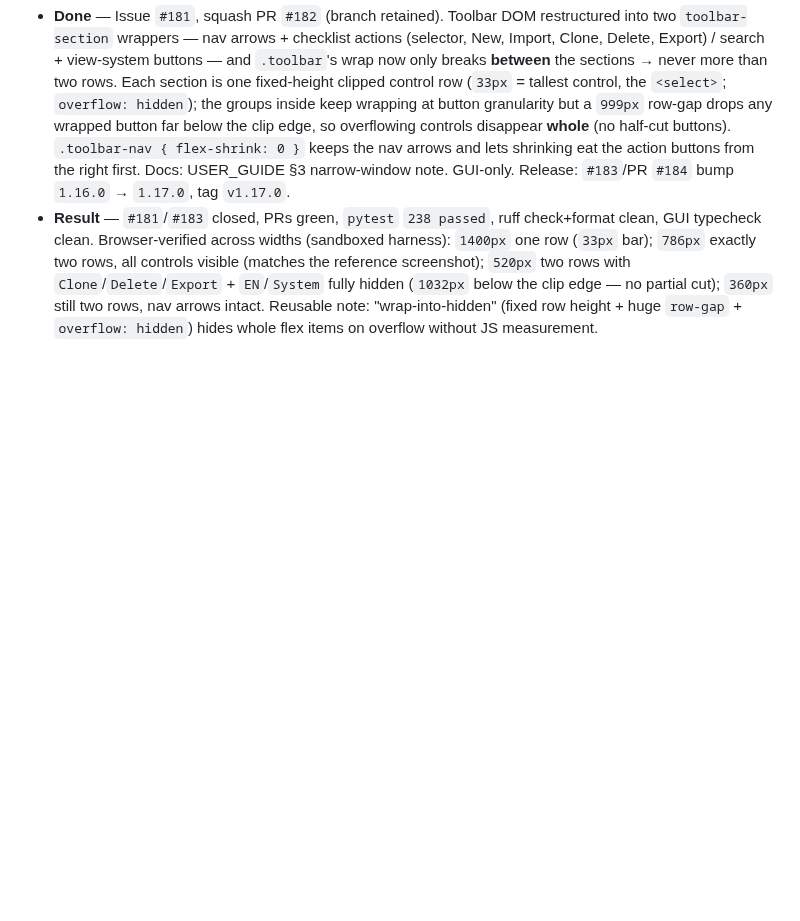
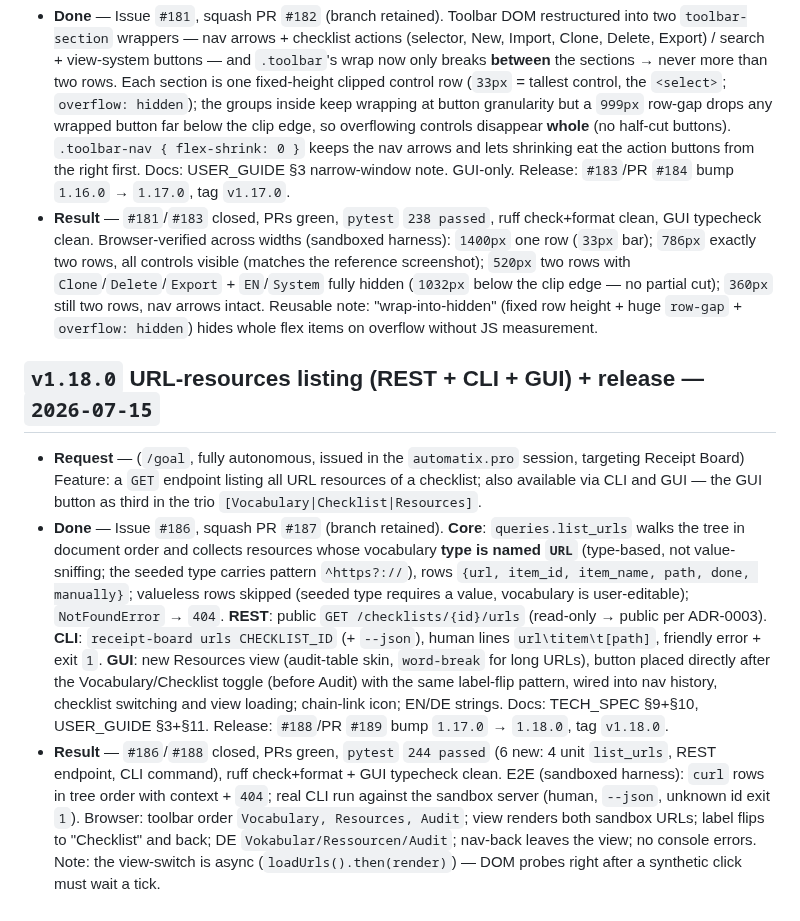
Before and after one commit to automatix/receipt-board, a Markdown page: MEMORY.md, the part around the change. Rendered like a GitHub page; blank space fills up the shorter version.

Commit message:
Record 2026-07-15 round 35 in MEMORY.md (#190)
Co-authored-by: Claude Fable 5 <noreply@anthropic.com>

```diff
--- a/MEMORY.md
+++ b/MEMORY.md
@@ -173,3 +173,9 @@
 - **Request** — (`/goal`, fully autonomous, issued in the `automatix.pro` session, targeting Receipt Board) Feature: when the window is made narrower, the toolbar buttons wrap below each other — at most **two rows** (per reference screenshot); if the window gets narrower still, some of the icons on the right simply become invisible.
 - **Done** — Issue `#181`, squash PR `#182` (branch retained). Toolbar DOM restructured into two `toolbar-section` wrappers — nav arrows + checklist actions (selector, New, Import, Clone, Delete, Export) / search + view-system buttons — and `.toolbar`'s wrap now only breaks **between** the sections → never more than two rows. Each section is one fixed-height clipped control row (`33px` = tallest control, the `<select>`; `overflow: hidden`); the groups inside keep wrapping at button granularity but a `999px` row-gap drops any wrapped button far below the clip edge, so overflowing controls disappear **whole** (no half-cut buttons). `.toolbar-nav { flex-shrink: 0 }` keeps the nav arrows and lets shrinking eat the action buttons from the right first. Docs: USER_GUIDE §3 narrow-window note. GUI-only. Release: `#183`/PR `#184` bump `1.16.0` → `1.17.0`, tag `v1.17.0`.
 - **Result** — `#181`/`#183` closed, PRs green, `pytest` `238 passed`, ruff check+format clean, GUI typecheck clean. Browser-verified across widths (sandboxed harness): `1400px` one row (`33px` bar); `786px` exactly two rows, all controls visible (matches the reference screenshot); `520px` two rows with `Clone`/`Delete`/`Export` + `EN`/`System` fully hidden (`1032px` below the clip edge — no partial cut); `360px` still two rows, nav arrows intact. Reusable note: "wrap-into-hidden" (fixed row height + huge `row-gap` + `overflow: hidden`) hides whole flex items on overflow without JS measurement.
+
+## `v1.18.0` URL-resources listing (REST + CLI + GUI) + release — `2026-07-15`
+
+- **Request** — (`/goal`, fully autonomous, issued in the `automatix.pro` session, targeting Receipt Board) Feature: a `GET` endpoint listing all URL resources of a checklist; also available via CLI and GUI — the GUI button as third in the trio `[Vocabulary|Checklist|Resources]`.
+- **Done** — Issue `#186`, squash PR `#187` (branch retained). **Core**: `queries.list_urls` walks the tree in document order and collects resources whose vocabulary **type is named `URL`** (type-based, not value-sniffing; the seeded type carries pattern `^https?://`), rows `{url, item_id, item_name, path, done, manually}`; valueless rows skipped (seeded type requires a value, vocabulary is user-editable); `NotFoundError` → `404`. **REST**: public `GET /checklists/{id}/urls` (read-only → public per ADR-0003). **CLI**: `receipt-board urls CHECKLIST_ID` (+ `--json`), human lines `url\titem\t[path]`, friendly error + exit `1`. **GUI**: new Resources view (audit-table skin, `word-break` for long URLs), button placed directly after the Vocabulary/Checklist toggle (before Audit) with the same label-flip pattern, wired into nav history, checklist switching and view loading; chain-link icon; EN/DE strings. Docs: TECH_SPEC §9+§10, USER_GUIDE §3+§11. Release: `#188`/PR `#189` bump `1.17.0` → `1.18.0`, tag `v1.18.0`.
+- **Result** — `#186`/`#188` closed, PRs green, `pytest` `244 passed` (6 new: 4 unit `list_urls`, REST endpoint, CLI command), ruff check+format + GUI typecheck clean. E2E (sandboxed harness): `curl` rows in tree order with context + `404`; real CLI run against the sandbox server (human, `--json`, unknown id exit `1`). Browser: toolbar order `Vocabulary, Resources, Audit`; view renders both sandbox URLs; label flips to "Checklist" and back; DE `Vokabular/Ressourcen/Audit`; nav-back leaves the view; no console errors. Note: the view-switch is async (`loadUrls().then(render)`) — DOM probes right after a synthetic click must wait a tick.
```
